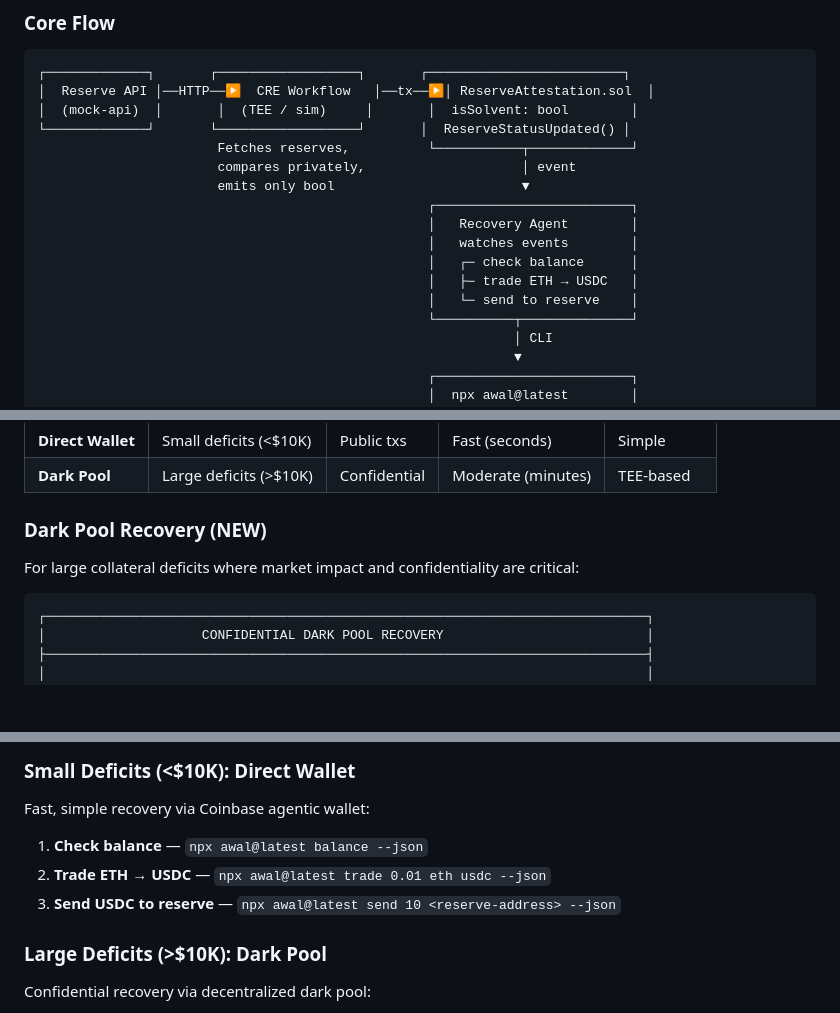
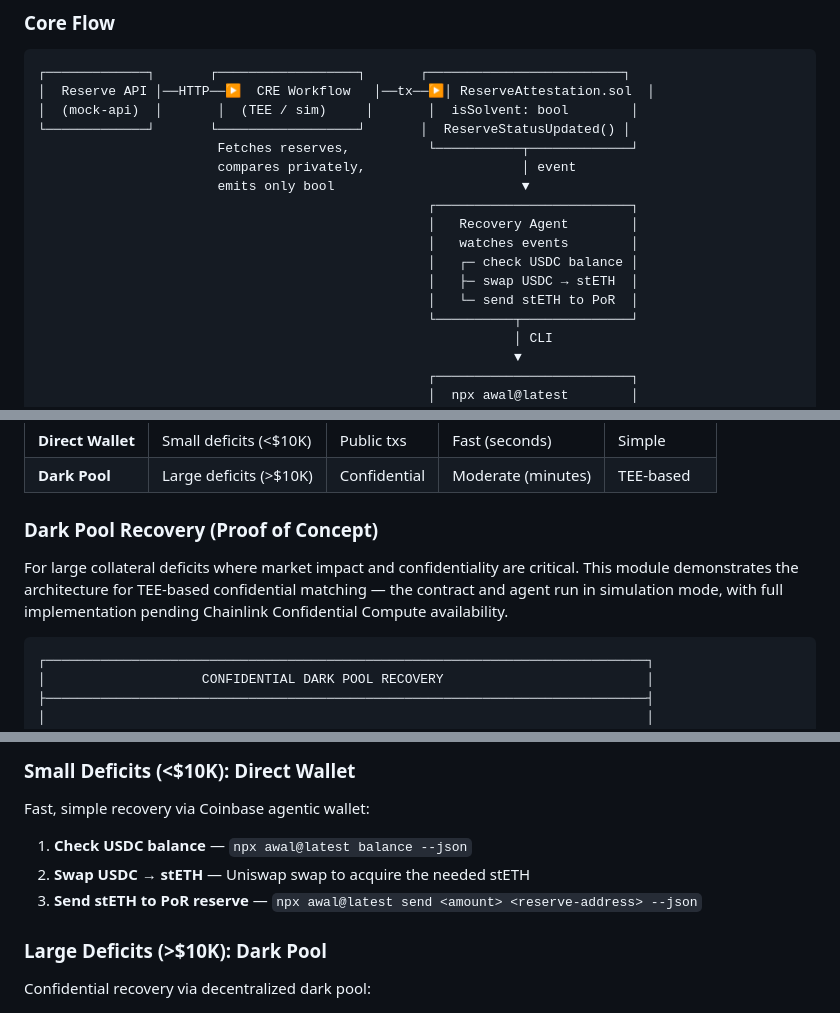
Before and after one commit to ct1212/self-healing-reserve, a Markdown page: README.md, 3 parts joined by grey strips. GitHub-like rendering; blank space fills up the shorter version.

````diff
--- a/README.md
+++ b/README.md
@@ -19,9 +21,9 @@ Built for **Chainlink Convergence Hackathon 2026**.
                                                   ┌─────────────────────────┐
                                                   │   Recovery Agent        │
                                                   │   watches events        │
-                                                  │   ┌─ check balance      │
-                                                  │   ├─ trade ETH → USDC   │
-                                                  │   └─ send to reserve    │
+                                                  │   ┌─ check USDC balance │
+                                                  │   ├─ swap USDC → stETH  │
+                                                  │   └─ send stETH to PoR  │
                                                   └──────────┬──────────────┘
                                                              │ CLI
                                                              ▼
@@ -42,9 +44,9 @@ The agent intelligently selects the optimal recovery method based on deficit siz
 | **Direct Wallet** | Small deficits (<$10K) | Public txs | Fast (seconds) | Simple |
 | **Dark Pool** | Large deficits (>$10K) | Confidential | Moderate (minutes) | TEE-based |
 
-### Dark Pool Recovery (NEW)
+### Dark Pool Recovery (Proof of Concept)
 
-For large collateral deficits where market impact and confidentiality are critical:
+For large collateral deficits where market impact and confidentiality are critical. This module demonstrates the architecture for TEE-based confidential matching — the contract and agent run in simulation mode, with full implementation pending Chainlink Confidential Compute availability.
 
 ```
 ┌─────────────────────────────────────────────────────────────────────────────┐
@@ -235,9 +250,9 @@ When `ReserveStatusUpdated(false, ...)` is detected, the agent intelligently sel
 
 ### Small Deficits (<$10K): Direct Wallet
 Fast, simple recovery via Coinbase agentic wallet:
-1. **Check balance** — `npx awal@latest balance --json`
-2. **Trade ETH → USDC** — `npx awal@latest trade 0.01 eth usdc --json`
-3. **Send USDC to reserve** — `npx awal@latest send 10 <reserve-address> --json`
+1. **Check USDC balance** — `npx awal@latest balance --json`
+2. **Swap USDC → stETH** — Uniswap swap to acquire the needed stETH
+3. **Send stETH to PoR reserve** — `npx awal@latest send <amount> <reserve-address> --json`
 
 ### Large Deficits (>$10K): Dark Pool
 Confidential recovery via decentralized dark pool:
````
Also changed, not shown: other parts of README.md (+33 -15 lines).
